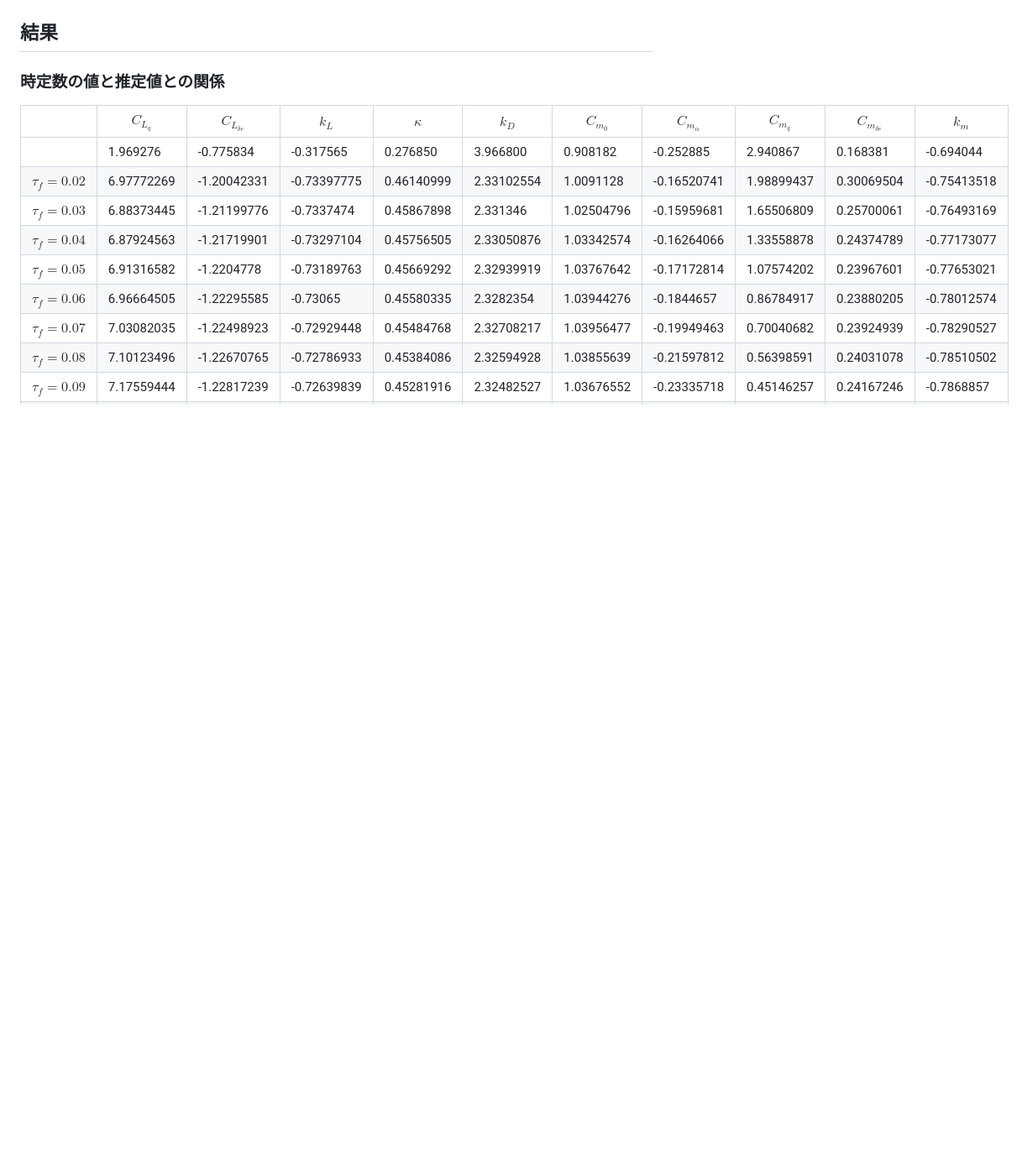
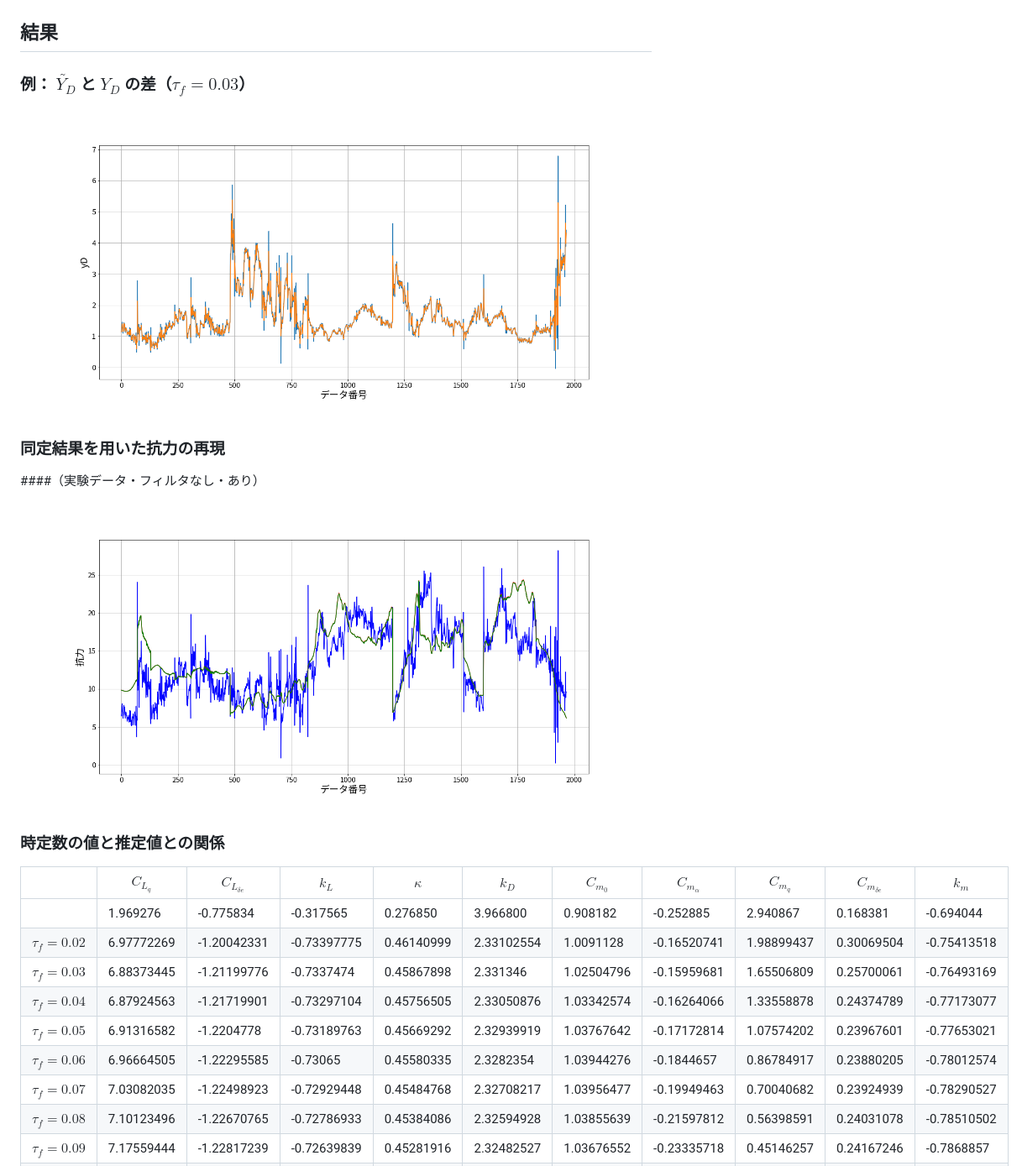
Before and after one commit to kouwaadaa/system_identification, a Markdown page: other_data/text/20181203_ps.md, the part around one of its changes. Shown at 84% size. Drawn GitHub-style; pictures changed too: other_data/image/drag.png (added), other_data/image/yD.png (added); blank space fills up the shorter version.

```diff
--- a/other_data/text_data/20181203_presentation.md
+++ b/other_data/text/20181203_ps.md
@@ -47,5 +56,13 @@ $\begin{eqnarray}
 
 ## 結果
+### 例： $\tilde{Y_D}$ と $Y_D$ の差（$\tau_f=0.03$）
+![yD](../image/yD.png)
+
+### 同定結果を用いた抗力の再現
+####（実験データ・フィルタなし・あり）
+
+![drag](../image/drag.png)
+
 ### 時定数の値と推定値との関係
 ||$C_{L_q}$|$C_{L_{\delta e}}$|$k_L$|$\kappa$|$k_D$|$C_{m_0}$|$C_{m_\alpha}$|$C_{m_q}$|$C_{m_{\delta e}}$|$k_m$|
 |--|--|--|--|--|--|--|--|--|--|--|
```
Also changed, not shown: other parts of other_data/text/20181203_ps.md (+11 -2 lines), other_data/text/graph.md (renamed from other_data/text_data/graph.md), other_data/text/記号リファレンス.md (renamed from other_data/text_data/記号リファレンス.md), 4 other files.
